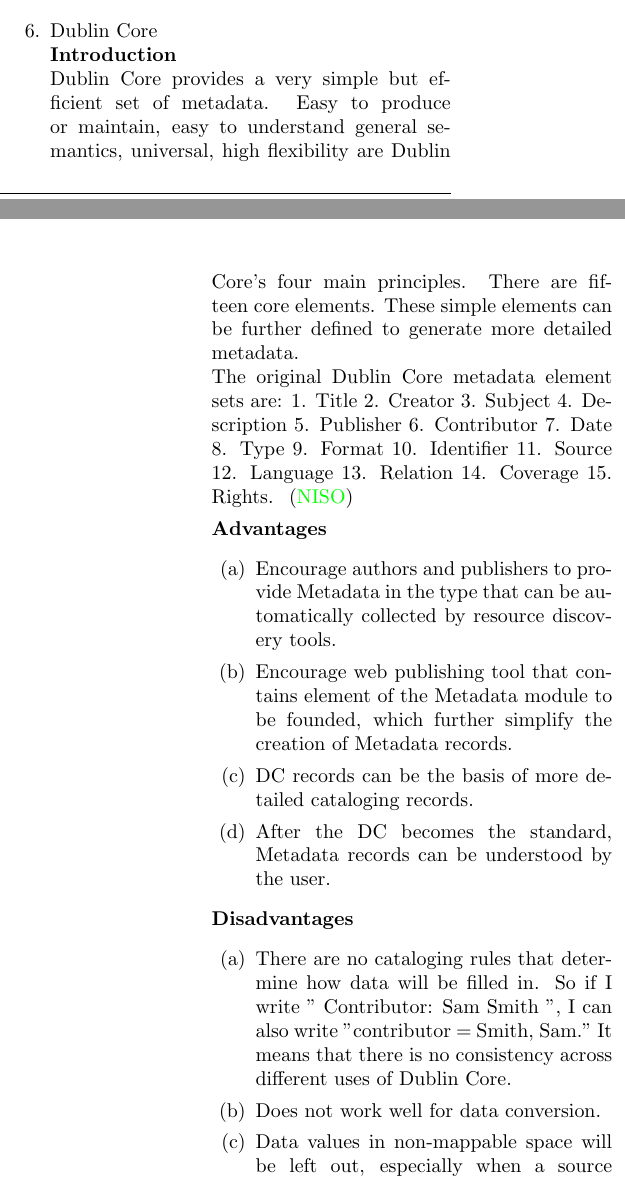
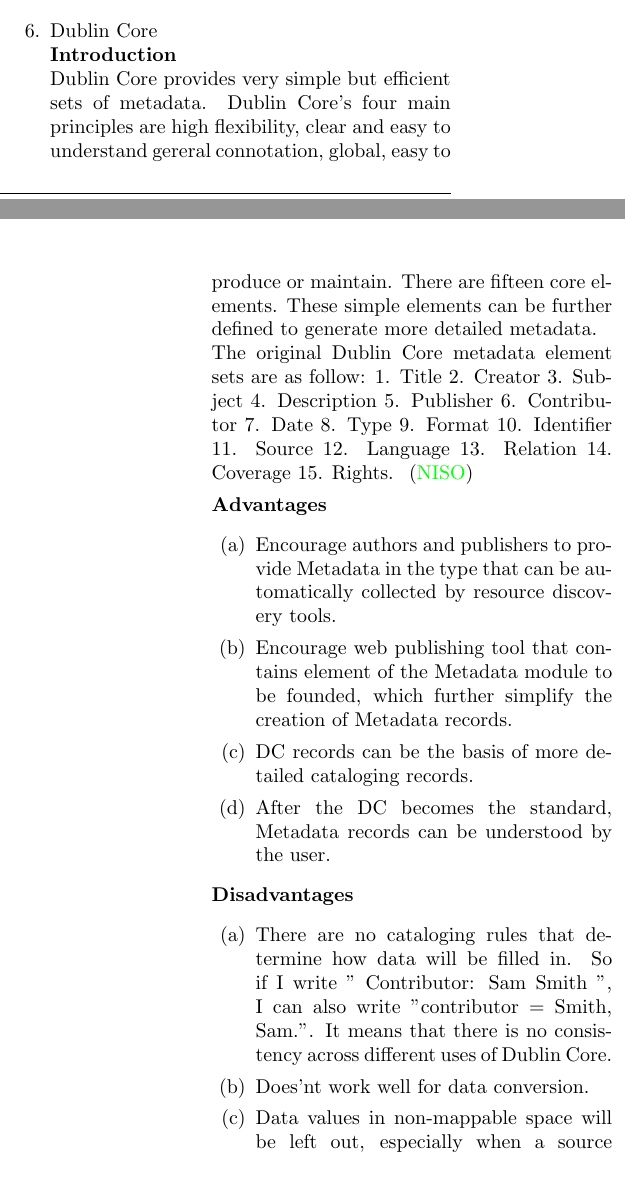
Before and after one commit to josechang/sciinfo, a LaTeX document (Report/Main.tex, which reads Report/Background_EagleUnit.tex): two parts of the columns of pages 7 and 8 of 15, joined at a grey line, cut so that both start at the same text. Compiled offline with pdfLaTeX.

Commit message:
small changes

```diff
--- a/Report/Background_EagleUnit.tex
+++ b/Report/Background_EagleUnit.tex
@@ -158,8 +158,10 @@
 	%%%%%%%%%%%%%%%%%%%%%%%%%%%%%%%%%%%%%%%%%%%%%%%%%%%%%%%%%%%%%%%%%%%%%%%%%%%%%%%%%%%
 	\item Dublin Core\\
 	{\bf Introduction}\\
-	Dublin Core provides a very simple but efficient set of metadata. Easy to produce or maintain, easy to understand general semantics, universal, high flexibility are Dublin Core’s four main principles. There are fifteen core elements. These simple elements can be further defined to generate more detailed metadata.\\
-	The original Dublin Core metadata element sets are:
+	Dublin Core provides very simple but efficient sets of metadata.
+	Dublin Core’s four main principles are high flexibility, clear and easy to understand gereral connotation, global, easy to produce or maintain.
+	There are fifteen core elements. These simple elements can be further defined to generate more detailed metadata.\\
+	The original Dublin Core metadata element sets are as follow:
 	1. Title 2. Creator 3. Subject 4. Description 5. Publisher
 	6. Contributor 7. Date 8. Type 9. Format 10. Identifier
 	11. Source 12. Language 13. Relation 14. Coverage 15. Rights.
@@ -175,8 +177,8 @@
 	\end{enumerate}
 	{\bf Disadvantages}
 	\begin{enumerate}
-		\item There are no cataloging rules that determine how data will be filled in. So if I write " Contributor: Sam Smith ", I can also write "contributor = Smith, Sam." It means that there is no consistency across different uses of Dublin Core.
-		\item Does not work well for data conversion.
+		\item There are no cataloging rules that determine how data will be filled in. So if I write " Contributor: Sam Smith ", I can also write "contributor = Smith, Sam.". It means that there is no consistency across different uses of Dublin Core.
+		\item Does'nt work well for data conversion.
 		\item Data values in non-mappable space will be left out, especially when a source schema has a richer structure than the target schema. E.g., from METS to Dublin core.
 	\end{enumerate}
 	{\bf Conclusion}\\
```
